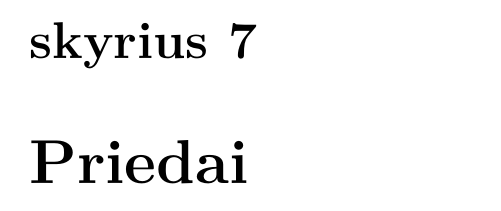
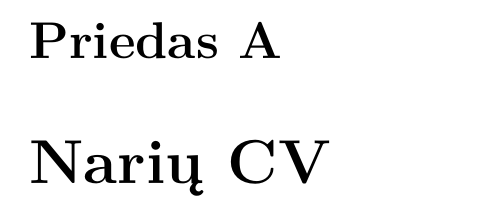
Before and after one commit to vakaras/PSI-1, a LaTeX document (main.tex, which reads appendices.tex, appendixes.tex): part of page 16 of 16, cut at the place of the change. Compiled offline with XeLaTeX.

Commit message:
Pataisyta dokumento priedų numeracija.

```diff
--- /dev/null
+++ b/appendices.tex
@@ -0,0 +1,4 @@
+\appendix
+\chapter{Narių CV}
+
+% TODO
--- a/appendixes.tex
+++ /dev/null
@@ -1 +0,0 @@
-\chapter{Priedai}
```
Also changed, not shown: main.tex (+1 -1 lines).
